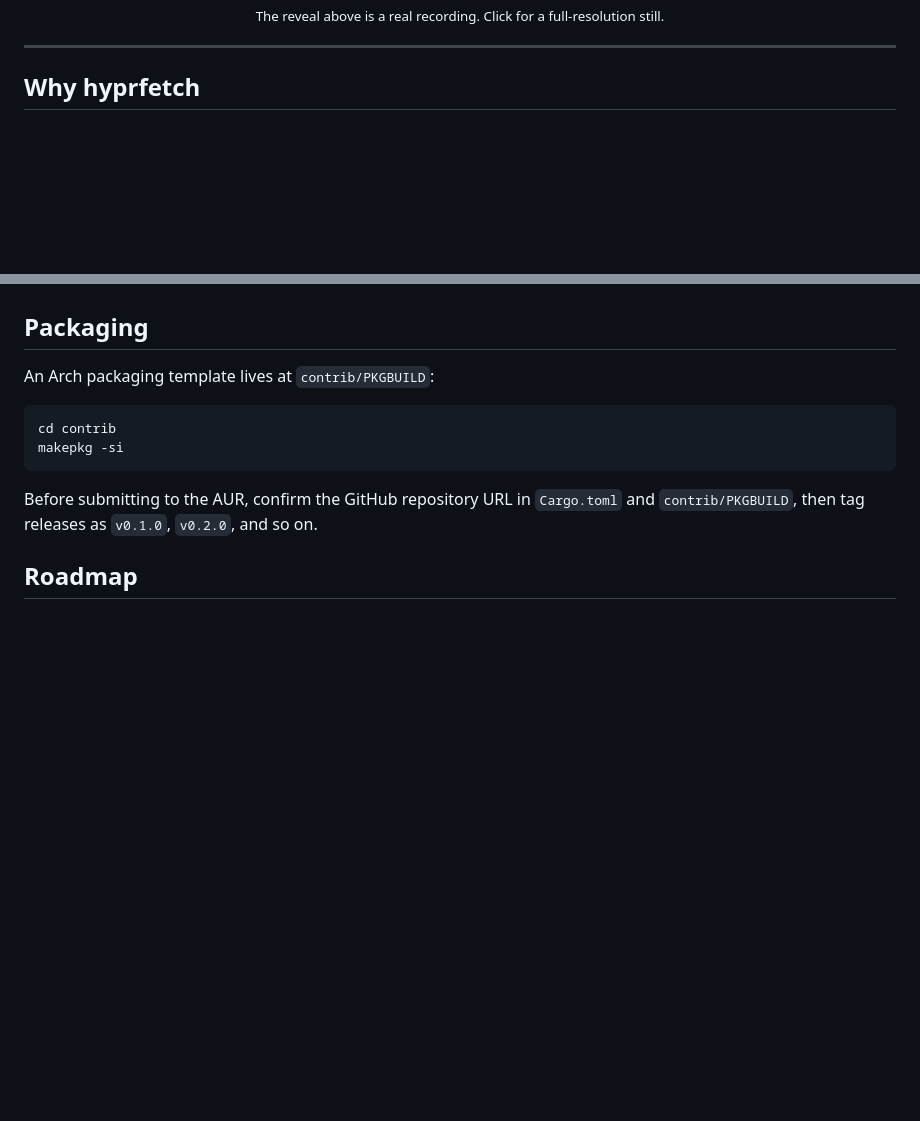
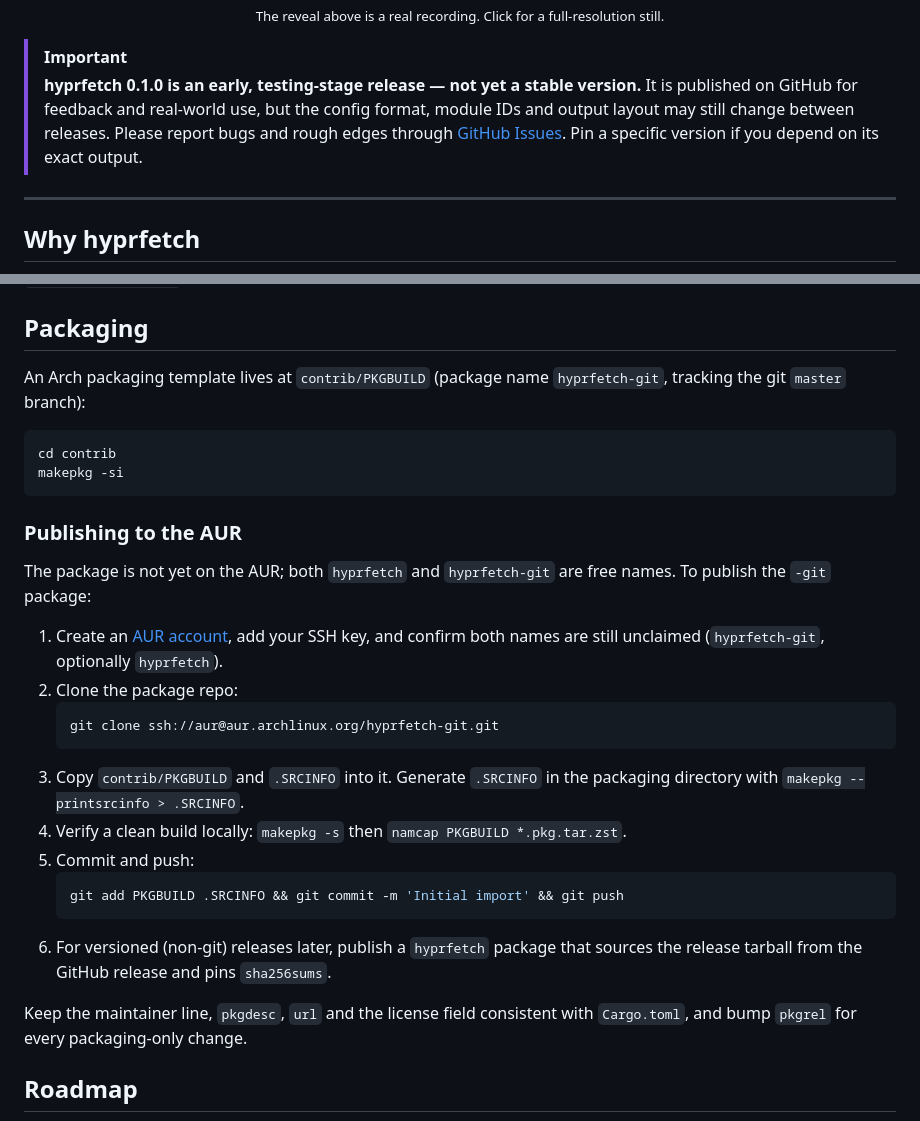
Before and after one commit to polarours/hyprfetch, a Markdown page: README.md, 2 parts joined by grey strips. Rendered like a GitHub page; blank space fills up the shorter version.

Commit message:
docs: fix demo GIF timing, mark testing stage, document AUR publishing
- Fix the demo GIF's stacked-duration bug: the first concat encoding gave one
  frame a ~156s delay, so the README animation looked frozen/never loaded.
  Re-encoded the real PTY capture at 900px, 43 frames, ~2.9s, 66KB.
- Add a [!IMPORTANT] README callout: 0.1.0 is an early testing-stage release,
  not stable; config/output may change; report issues on GitHub.
- Replace the vague AUR note with concrete publishing steps (AUR account/SSH,
  package repo, PKGBUILD + .SRCINFO via makepkg --printsrcinfo, namcap check,
  commit/push); both hyprfetch and hyprfetch-git names are currently free.
- Fix the stale pkgver placeholder in contrib/PKGBUILD (0.3.1 -> 0.1.0).

````diff
--- a/README.md
+++ b/README.md
@@ -29,6 +29,13 @@
   </a>
   <p><sub>The reveal above is a real recording. Click for a full-resolution still.</sub></p>
 </div>
+
+> [!IMPORTANT]
+> **hyprfetch 0.1.0 is an early, testing-stage release — not yet a stable version.**
+> It is published on GitHub for feedback and real-world use, but the config format,
+> module IDs and output layout may still change between releases. Please report bugs
+> and rough edges through [GitHub Issues](https://github.com/polarours/hyprfetch/issues).
+> Pin a specific version if you depend on its exact output.
 
 ---
 
@@ -417,14 +424,37 @@ The release profile enables thin LTO and symbol stripping, producing a compact s
 
 ## Packaging
 
-An Arch packaging template lives at `contrib/PKGBUILD`:
+An Arch packaging template lives at `contrib/PKGBUILD` (package name `hyprfetch-git`,
+tracking the git `master` branch):
 
 ```bash
 cd contrib
 makepkg -si
 ```
 
-Before submitting to the AUR, confirm the GitHub repository URL in `Cargo.toml` and `contrib/PKGBUILD`, then tag releases as `v0.1.0`, `v0.2.0`, and so on.
+### Publishing to the AUR
+
+The package is not yet on the AUR; both `hyprfetch` and `hyprfetch-git` are free names.
+To publish the `-git` package:
+
+1. Create an [AUR account](https://aur.archlinux.org/register.php), add your SSH key,
+   and confirm both names are still unclaimed (`hyprfetch-git`, optionally `hyprfetch`).
+2. Clone the package repo:
+   ```bash
+   git clone ssh://aur@aur.archlinux.org/hyprfetch-git.git
+   ```
+3. Copy `contrib/PKGBUILD` and `.SRCINFO` into it. Generate `.SRCINFO` in the
+   packaging directory with `makepkg --printsrcinfo > .SRCINFO`.
+4. Verify a clean build locally: `makepkg -s` then `namcap PKGBUILD *.pkg.tar.zst`.
+5. Commit and push:
+   ```bash
+   git add PKGBUILD .SRCINFO && git commit -m 'Initial import' && git push
+   ```
+6. For versioned (non-git) releases later, publish a `hyprfetch` package that
+   sources the release tarball from the GitHub release and pins `sha256sums`.
+
+Keep the maintainer line, `pkgdesc`, `url` and the license field consistent with
+`Cargo.toml`, and bump `pkgrel` for every packaging-only change.
 
 ## Roadmap
 
````
Also changed, not shown: CHANGELOG.md (+14 -0 lines), assets/screenshots/demo.gif, 1 other file.
